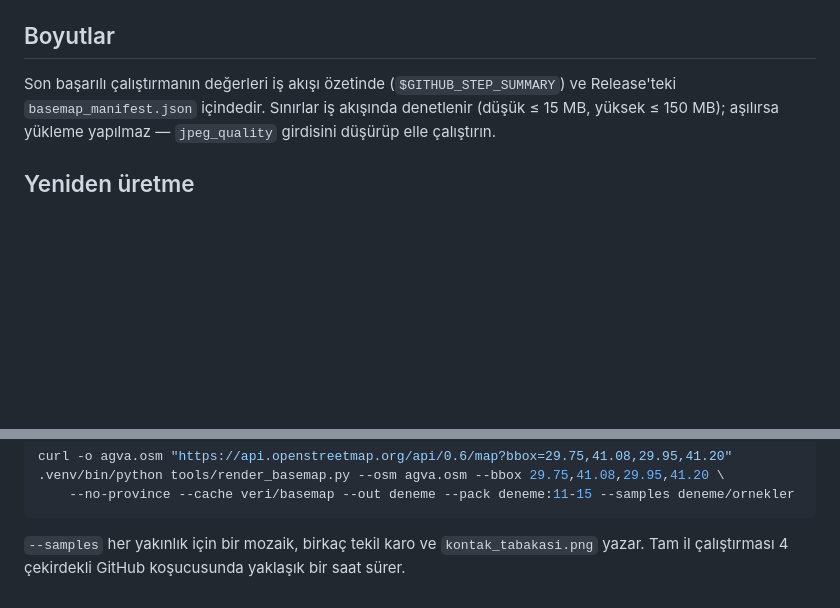
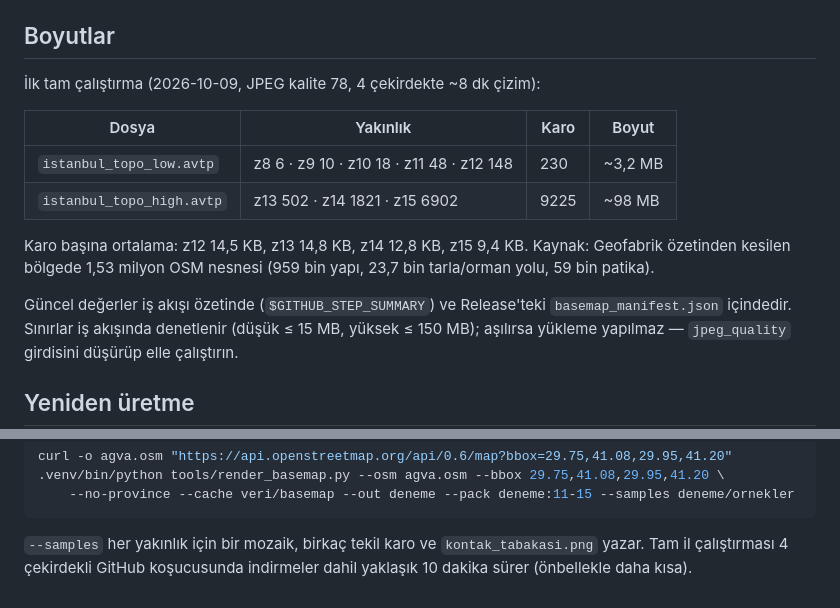
Before and after one commit to oguzbay-del/Av, a Markdown page: docs/OFFLINE_HARITA.md, 2 parts joined by grey strips. GitHub-like rendering; blank space fills up the shorter version.

Commit message:
Çevrimdışı harita belgesine ilk tam çalıştırmanın boyutları eklendi
Co-Authored-By: Claude Opus 5.5 <noreply@anthropic.com>
Claude-Session: https://claude.ai/code/session_011RkpWJfGkdmEjCGNVzzYXo

````diff
--- a/docs/OFFLINE_HARITA.md
+++ b/docs/OFFLINE_HARITA.md
@@ -104,7 +104,17 @@ ile tüm çekirdekler kullanılır.
 
 ## Boyutlar
 
-Son başarılı çalıştırmanın değerleri iş akışı özetinde (`$GITHUB_STEP_SUMMARY`) ve Release'teki
+İlk tam çalıştırma (2026-10-09, JPEG kalite 78, 4 çekirdekte ~8 dk çizim):
+
+| Dosya | Yakınlık | Karo | Boyut |
+|---|---|---|---|
+| `istanbul_topo_low.avtp` | z8 6 · z9 10 · z10 18 · z11 48 · z12 148 | 230 | ~3,2 MB |
+| `istanbul_topo_high.avtp` | z13 502 · z14 1821 · z15 6902 | 9225 | ~98 MB |
+
+Karo başına ortalama: z12 14,5 KB, z13 14,8 KB, z14 12,8 KB, z15 9,4 KB. Kaynak: Geofabrik
+özetinden kesilen bölgede 1,53 milyon OSM nesnesi (959 bin yapı, 23,7 bin tarla/orman yolu, 59 bin patika).
+
+Güncel değerler iş akışı özetinde (`$GITHUB_STEP_SUMMARY`) ve Release'teki
 `basemap_manifest.json` içindedir. Sınırlar iş akışında denetlenir (düşük ≤ 15 MB, yüksek ≤ 150 MB);
 aşılırsa yükleme yapılmaz — `jpeg_quality` girdisini düşürüp elle çalıştırın.
 
@@ -134,4 +144,4 @@ curl -o agva.osm "https://api.openstreetmap.org/api/0.6/map?bbox=29.75,41.08,29.
 ```
 
 `--samples` her yakınlık için bir mozaik, birkaç tekil karo ve `kontak_tabakasi.png` yazar.
-Tam il çalıştırması 4 çekirdekli GitHub koşucusunda yaklaşık bir saat sürer.
+Tam il çalıştırması 4 çekirdekli GitHub koşucusunda indirmeler dahil yaklaşık 10 dakika sürer (önbellekle daha kısa).
````
